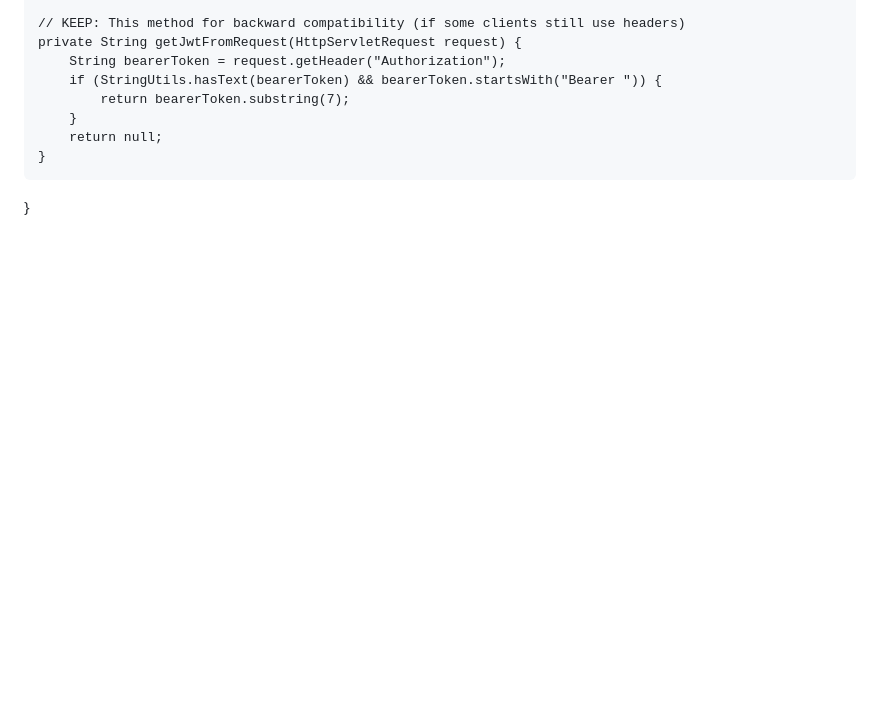
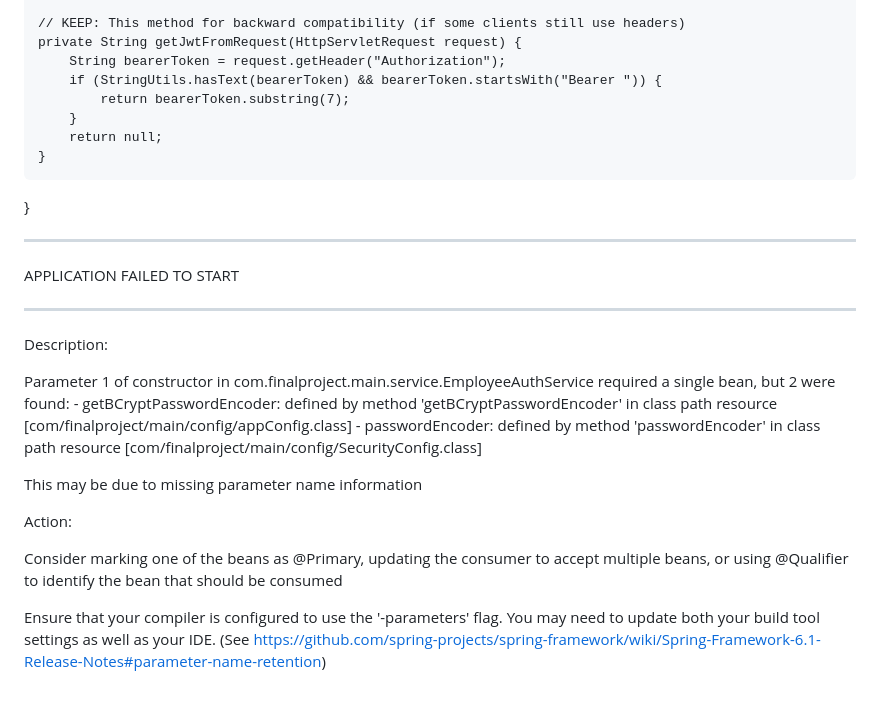
Before and after one commit to ishann-024/Sparta.fit, a Markdown page: README.md, the part around the change. GitHub-like rendering; blank space fills up the shorter version.

```diff
--- a/README.md
+++ b/README.md
@@ -534,3 +534,25 @@ public class JwtAuthFilter extends OncePerRequestFilter {
         return null;
     }
 }
+
+
+
+***************************
+APPLICATION FAILED TO START
+***************************
+
+Description:
+
+Parameter 1 of constructor in com.finalproject.main.service.EmployeeAuthService required a single bean, but 2 were found:
+	- getBCryptPasswordEncoder: defined by method 'getBCryptPasswordEncoder' in class path resource [com/finalproject/main/config/appConfig.class]
+	- passwordEncoder: defined by method 'passwordEncoder' in class path resource [com/finalproject/main/config/SecurityConfig.class]
+
+This may be due to missing parameter name information
+
+Action:
+
+Consider marking one of the beans as @Primary, updating the consumer to accept multiple beans, or using @Qualifier to identify the bean that should be consumed
+
+Ensure that your compiler is configured to use the '-parameters' flag.
+You may need to update both your build tool settings as well as your IDE.
+(See https://github.com/spring-projects/spring-framework/wiki/Spring-Framework-6.1-Release-Notes#parameter-name-retention)
```
